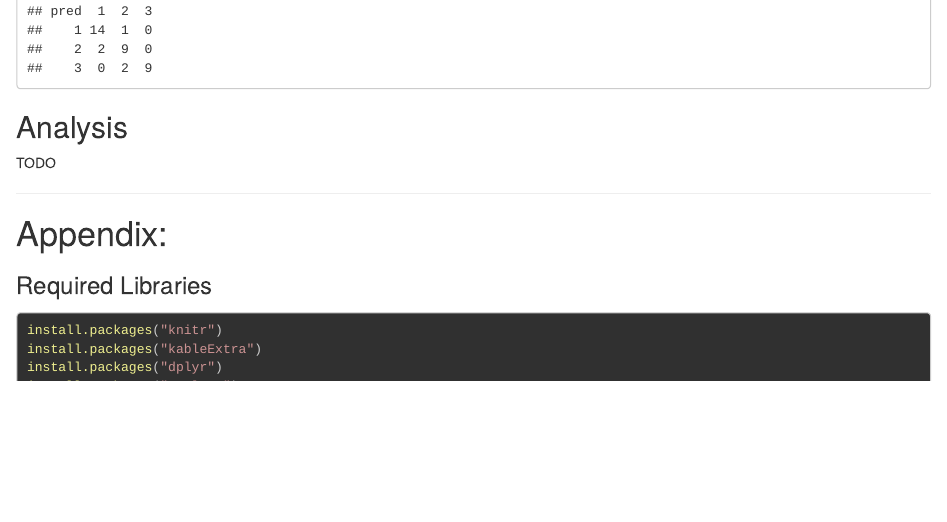
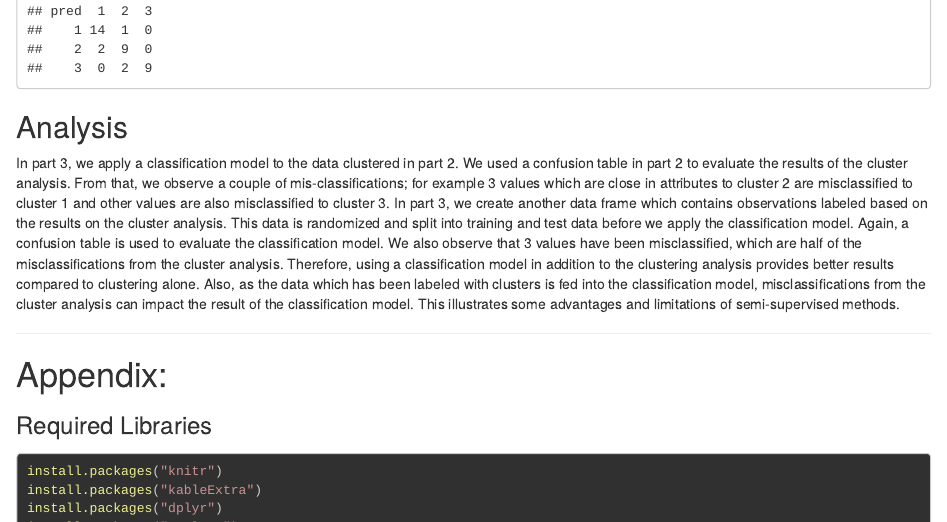
Before and after one commit to outcastgeek/ANLY530_Group1Lab3, an R Markdown document (Laboratory3_Part3.Rmd): the page in a window 1100 px wide, from 3750 px down. Rendered offline with R 4.5, knitr and Pandoc, with nearby package versions; some code elsewhere in the file could not run offline.

Commit message:
Update Laboratory3_Part3.Rmd

```diff
--- a/Laboratory3_Part3.Rmd
+++ b/Laboratory3_Part3.Rmd
@@ -57,7 +57,8 @@ Let us start by [Loading the Data Sheets]
 
 ## Analysis
 
-TODO
+In part 3, we apply a classification model to the data clustered in part 2. We used a confusion table in part 2 to evaluate the results of the cluster analysis. From that, we observe a couple of mis-classifications; for example 3 values which are close in attributes to cluster 2 are misclassified to cluster 1 and other values are also misclassified to cluster 3. In part 3, we create another data frame which contains observations labeled based on the results on the cluster analysis. This data is randomized and split into training and test data before we apply the classification model.
+Again, a confusion table is used to evaluate the classification model. We also observe that 3 values have been misclassified, which are half of the misclassifications from the cluster analysis. Therefore, using a classification model in addition to the clustering analysis provides better results compared to clustering alone. Also, as the data which has been labeled with clusters is fed into the classification model, misclassifications from the cluster analysis can impact the result of the classification model. This illustrates some advantages and limitations of semi-supervised methods.
 
 ---
 
```
